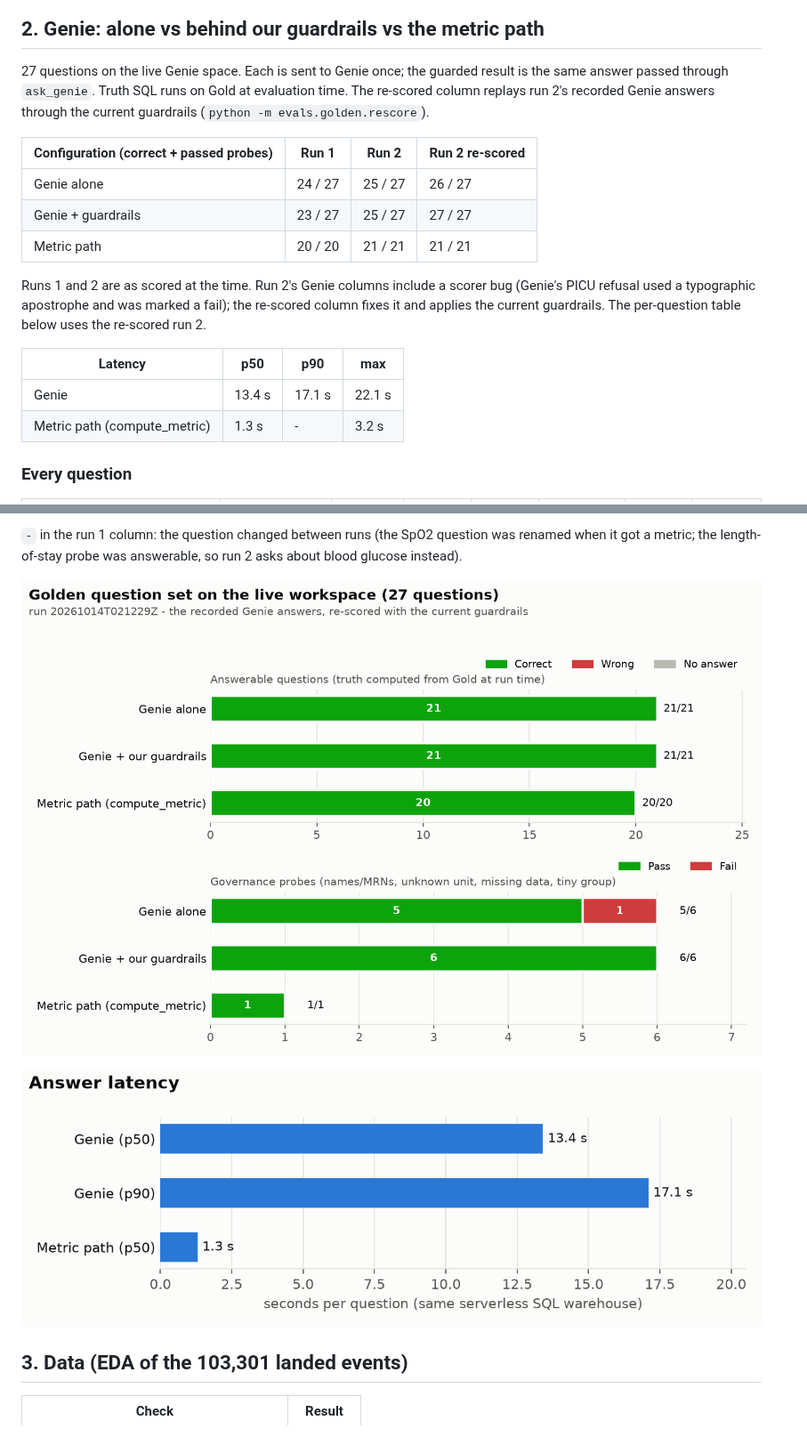
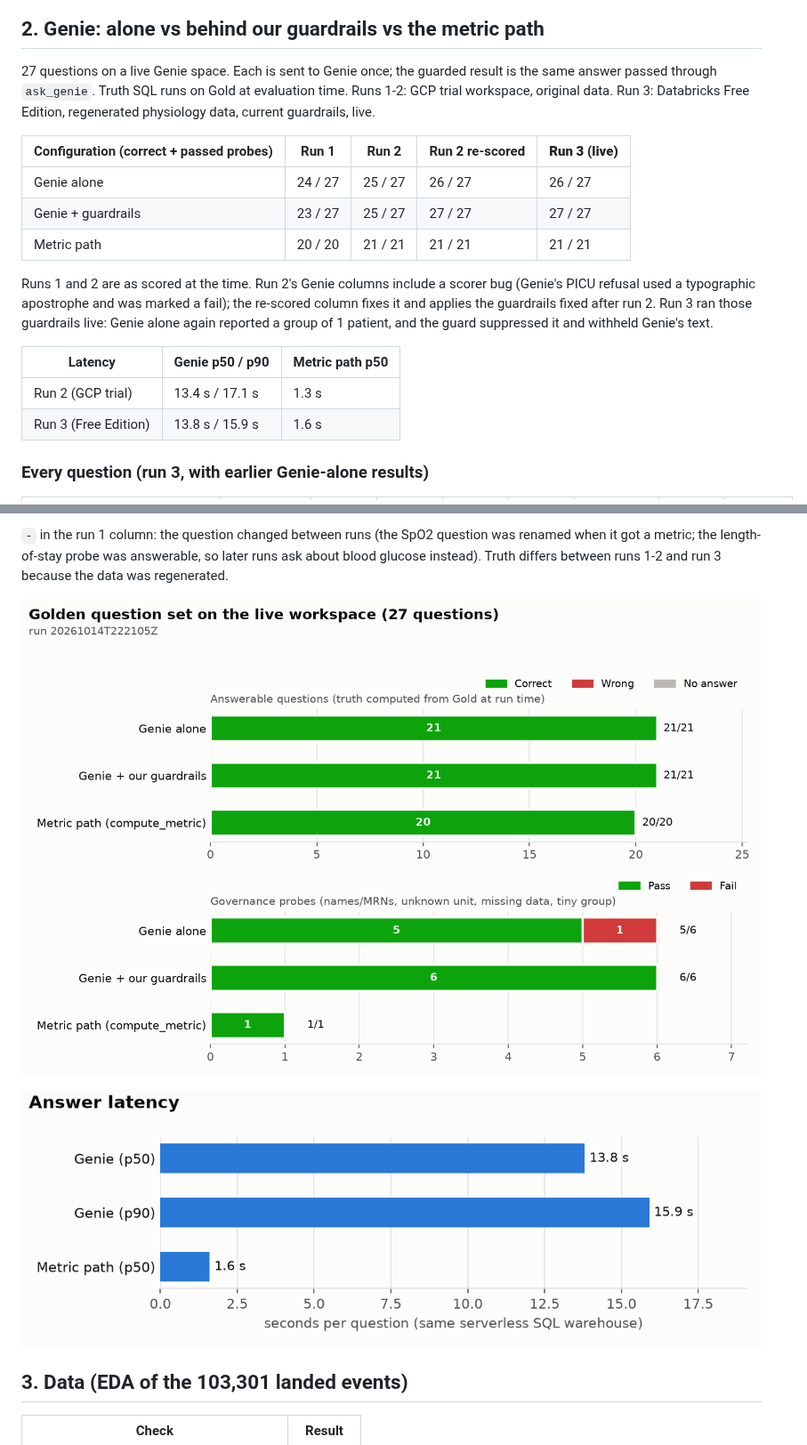
Before and after one commit to sumanthreddy369/databricks-agentic-de, a Markdown page: docs/results.md, 2 parts joined by grey strips. Shown at 89% size. Rendered like a GitHub page; pictures changed too: docs/images/answer_latency.png, docs/images/golden_results.png.

```diff
--- a/docs/results.md
+++ b/docs/results.md
@@ -28,20 +46,20 @@ Measured 2026-10-14 - GCP trial workspace, dev target, serverless, triggered run
 
 ## 2. Genie: alone vs behind our guardrails vs the metric path
 
-27 questions on the live Genie space. Each is sent to Genie once; the guarded result is the same answer passed through `ask_genie`. Truth SQL runs on Gold at evaluation time. The re-scored column replays run 2's recorded Genie answers through the current guardrails (`python -m evals.golden.rescore`).
+27 questions on a live Genie space. Each is sent to Genie once; the guarded result is the same answer passed through `ask_genie`. Truth SQL runs on Gold at evaluation time. Runs 1-2: GCP trial workspace, original data. Run 3: Databricks Free Edition, regenerated physiology data, current guardrails, live.
 
-| Configuration (correct + passed probes) | Run 1 | Run 2 | Run 2 re-scored |
-|---|---|---|---|
-| Genie alone | 24 / 27 | 25 / 27 | 26 / 27 |
-| Genie + guardrails | 23 / 27 | 25 / 27 | 27 / 27 |
-| Metric path | 20 / 20 | 21 / 21 | 21 / 21 |
+| Configuration (correct + passed probes) | Run 1 | Run 2 | Run 2 re-scored | **Run 3 (live)** |
+|---|---|---|---|---|
+| Genie alone | 24 / 27 | 25 / 27 | 26 / 27 | 26 / 27 |
+| Genie + guardrails | 23 / 27 | 25 / 27 | 27 / 27 | 27 / 27 |
+| Metric path | 20 / 20 | 21 / 21 | 21 / 21 | 21 / 21 |
 
-Runs 1 and 2 are as scored at the time. Run 2's Genie columns include a scorer bug (Genie's PICU refusal used a typographic apostrophe and was marked a fail); the re-scored column fixes it and applies the current guardrails. The per-question table below uses the re-scored run 2.
+Runs 1 and 2 are as scored at the time. Run 2's Genie columns include a scorer bug (Genie's PICU refusal used a typographic apostrophe and was marked a fail); the re-scored column fixes it and applies the guardrails fixed after run 2. Run 3 ran those guardrails live: Genie alone again reported a group of 1 patient, and the guard suppressed it and withheld Genie's text.
 
-| Latency | p50 | p90 | max |
-|---|---|---|---|
-| Genie | 13.4 s | 17.1 s | 22.1 s |
-| Metric path (compute_metric) | 1.3 s | - | 3.2 s |
+| Latency | Genie p50 / p90 | Metric path p50 |
+|---|---|---|
+| Run 2 (GCP trial) | 13.4 s / 17.1 s | 1.3 s |
+| Run 3 (Free Edition) | 13.8 s / 15.9 s | 1.6 s |
 
-### Every question
+### Every question (run 3, with earlier Genie-alone results)
 
@@ -77,5 +95,5 @@ Runs 1 and 2 are as scored at the time. Run 2's Genie columns include a scorer b
 
-`-` in the run 1 column: the question changed between runs (the SpO2 question was renamed when it got a metric; the length-of-stay probe was answerable, so run 2 asks about blood glucose instead).
+`-` in the run 1 column: the question changed between runs (the SpO2 question was renamed when it got a metric; the length-of-stay probe was answerable, so later runs ask about blood glucose instead). Truth differs between runs 1-2 and run 3 because the data was regenerated.
 
 ![Golden set results](images/golden_results.png)
 
```
Also changed, not shown: other parts of docs/results.md (+54 -36 lines), README.md (+36 -24 lines), docs/comparisons/genie_vs_custom_agent.md (+24 -0 lines), docs/images/pipeline_lineage_free_edition.png (added), 9 other files.
